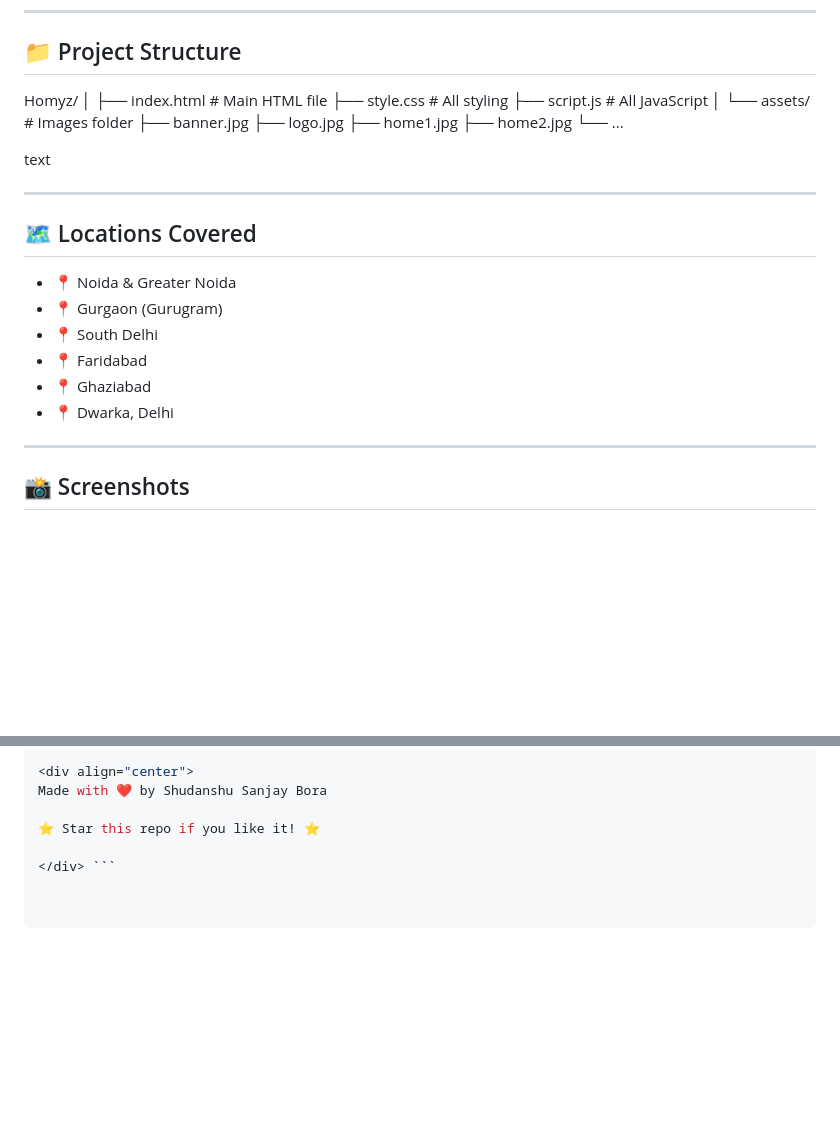
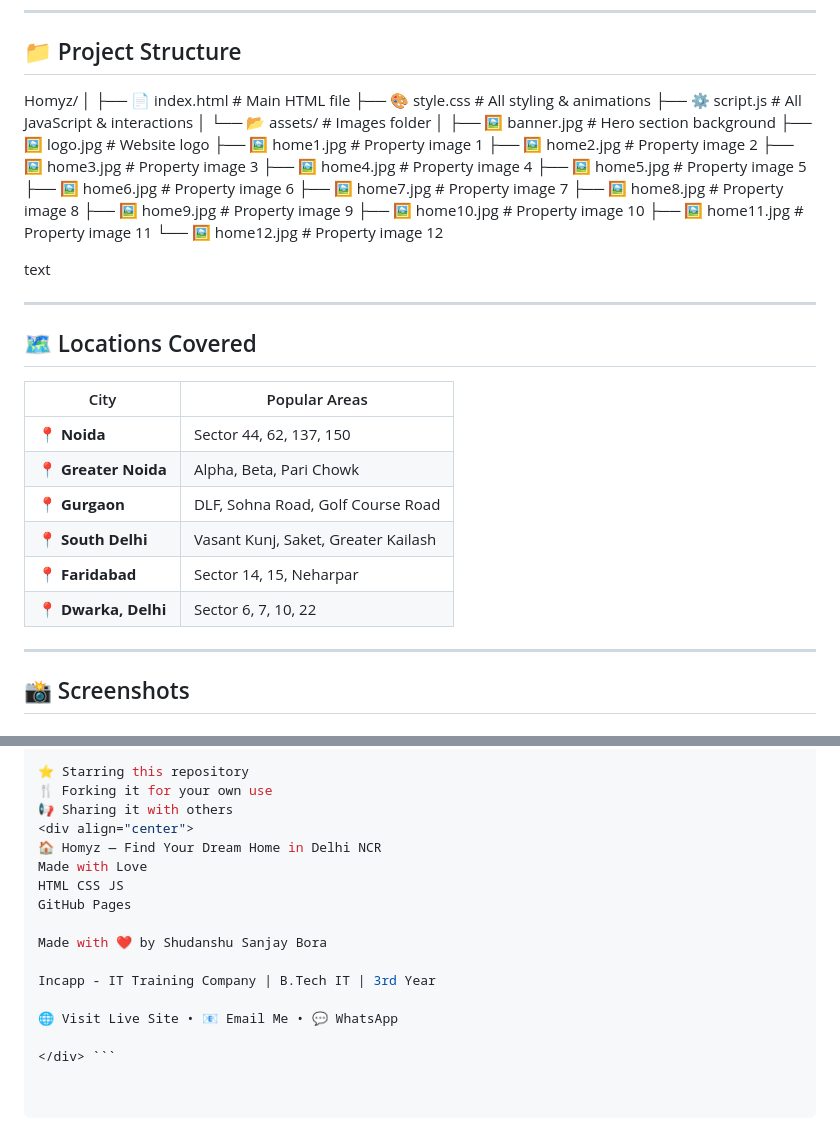
Before and after one commit to shudanshubora1410/Homyz, a Markdown page: README.md, 2 parts joined by grey strips. Rendered like a GitHub page; blank space fills up the shorter version.

````diff
--- a/README.md
+++ b/README.md
@@ -72,16 +76,26 @@ The website helps users:
 ## 📁 Project Structure
 Homyz/
 │
-├── index.html # Main HTML file
-├── style.css # All styling
-├── script.js # All JavaScript
+├── 📄 index.html # Main HTML file
+├── 🎨 style.css # All styling & animations
+├── ⚙️ script.js # All JavaScript & interactions
 │
-└── assets/ # Images folder
-├── banner.jpg
-├── logo.jpg
-├── home1.jpg
-├── home2.jpg
-└── ...
+└── 📂 assets/ # Images folder
+│
+├── 🖼️ banner.jpg # Hero section background
+├── 🖼️ logo.jpg # Website logo
+├── 🖼️ home1.jpg # Property image 1
+├── 🖼️ home2.jpg # Property image 2
+├── 🖼️ home3.jpg # Property image 3
+├── 🖼️ home4.jpg # Property image 4
+├── 🖼️ home5.jpg # Property image 5
+├── 🖼️ home6.jpg # Property image 6
+├── 🖼️ home7.jpg # Property image 7
+├── 🖼️ home8.jpg # Property image 8
+├── 🖼️ home9.jpg # Property image 9
+├── 🖼️ home10.jpg # Property image 10
+├── 🖼️ home11.jpg # Property image 11
+└── 🖼️ home12.jpg # Property image 12
 
 text
 
@@ -90,12 +104,14 @@ text
 
 ## 🗺️ Locations Covered
 
-- 📍 Noida & Greater Noida
-- 📍 Gurgaon (Gurugram)
-- 📍 South Delhi
-- 📍 Faridabad
-- 📍 Ghaziabad
-- 📍 Dwarka, Delhi
+| City | Popular Areas |
+|------|--------------|
+| 📍 **Noida** | Sector 44, 62, 137, 150 |
+| 📍 **Greater Noida** | Alpha, Beta, Pari Chowk |
+| 📍 **Gurgaon** | DLF, Sohna Road, Golf Course Road |
+| 📍 **South Delhi** | Vasant Kunj, Saket, Greater Kailash |
+| 📍 **Faridabad** | Sector 14, 15, Neharpar |
+| 📍 **Dwarka, Delhi** | Sector 6, 7, 10, 22 |
 
 ---
 
@@ -136,7 +169,17 @@ MIT License
 
+⭐ Starring this repository
+🍴 Forking it for your own use
+📢 Sharing it with others
 <div align="center">
+🏠 Homyz — Find Your Dream Home in Delhi NCR
+Made with Love
+HTML CSS JS
+GitHub Pages
+
 Made with ❤️ by Shudanshu Sanjay Bora
 
-⭐ Star this repo if you like it! ⭐
+Incapp - IT Training Company | B.Tech IT | 3rd Year
+
+🌐 Visit Live Site • 📧 Email Me • 💬 WhatsApp
 
 </div> ```
````
Also changed, not shown: other parts of README.md (+59 -38 lines).
